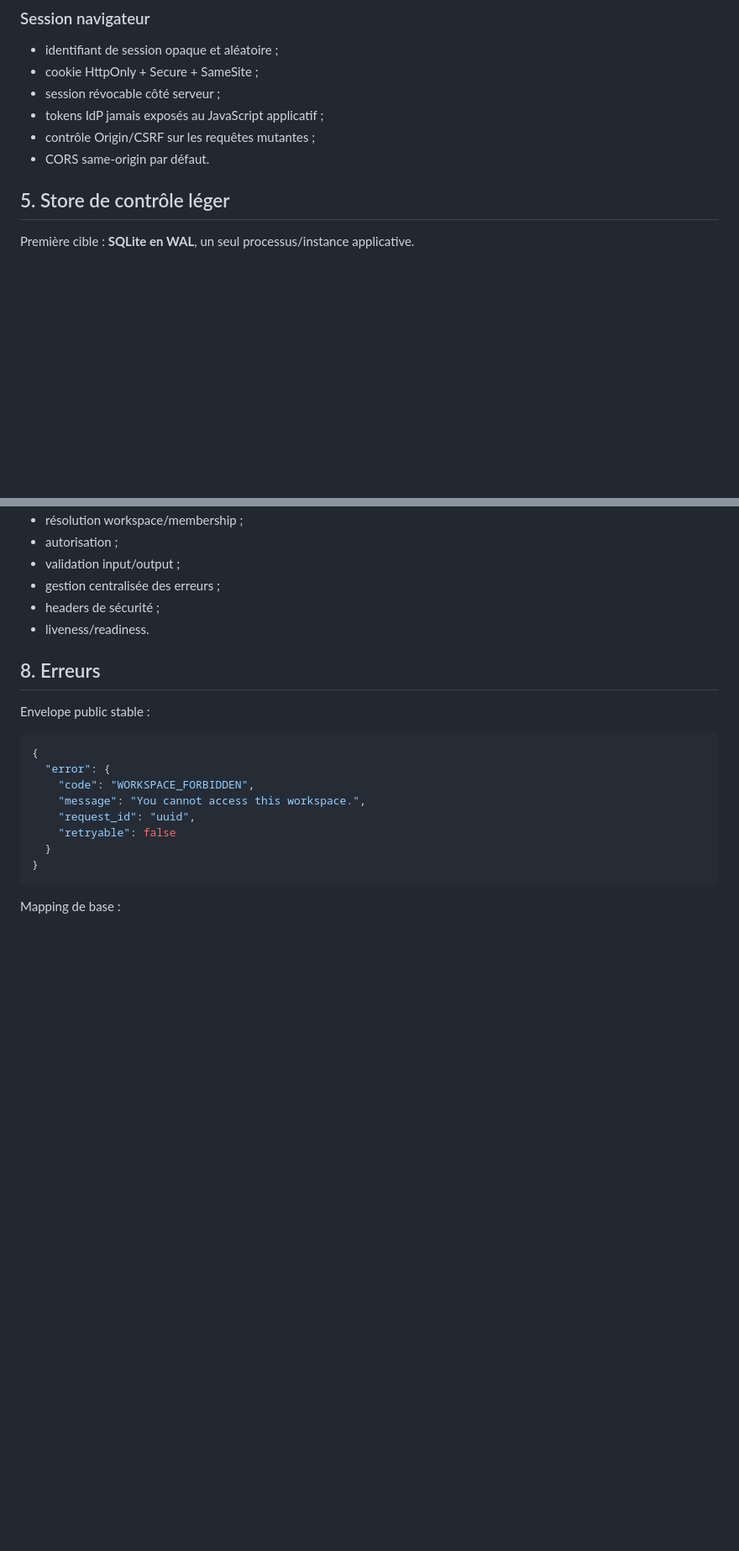
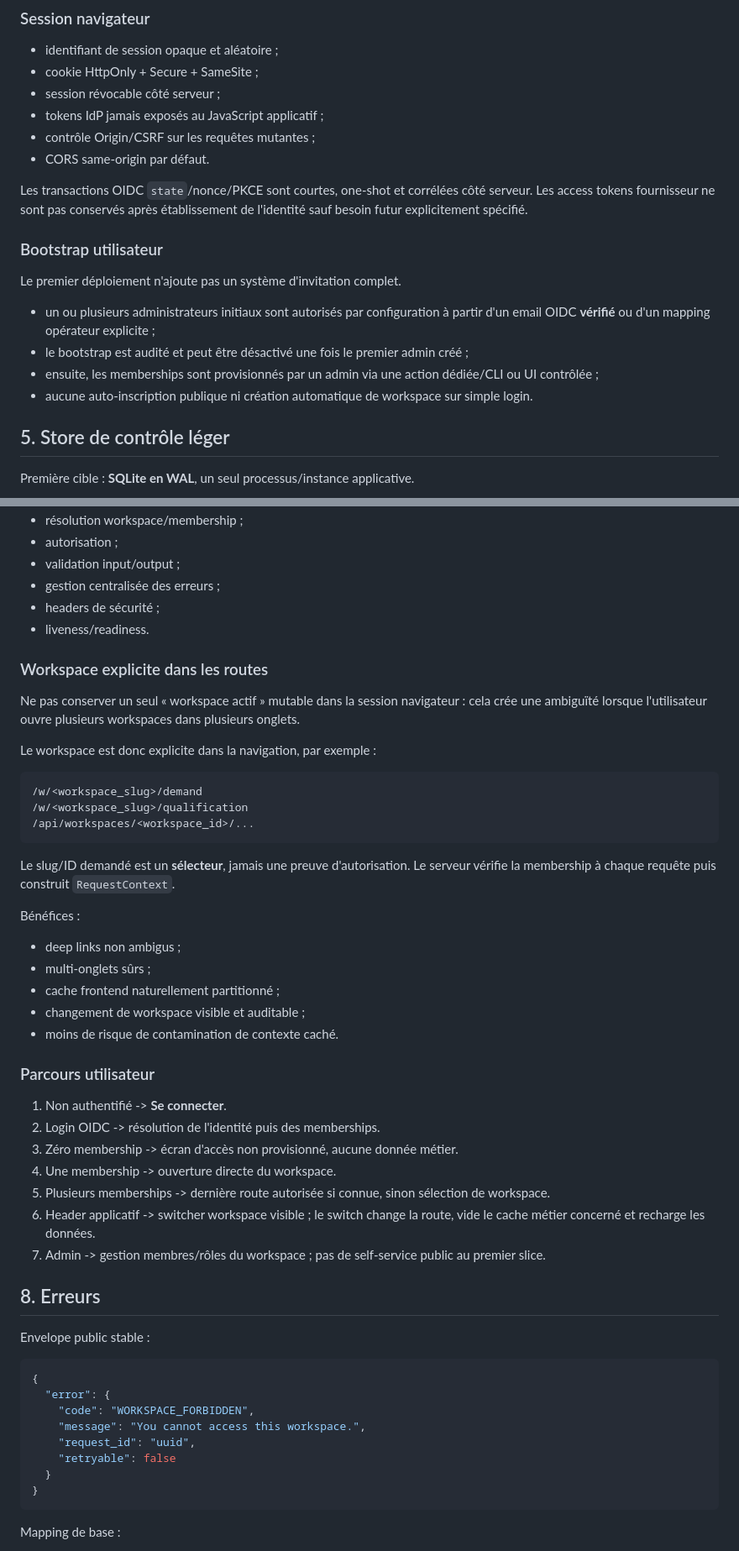
Before and after one commit to achard-arnaud/ai-maturity-diagnostic, a Markdown page: docs/PRD_runtime_foundation_v0_8.md, 2 parts joined by grey strips. Shown at 84% size. GitHub-like rendering; blank space fills up the shorter version.

Commit message:
v0.8 refinement — explicit workspace routes and bootstrap
Apply reviewed multi-workspace UX/security refinements: explicit workspace routes, per-request membership checks, safe multi-tab behavior, controlled bootstrap, OIDC transaction handling and anti-enumeration.

````diff
--- a/docs/PRD_runtime_foundation_v0_8.md
+++ b/docs/PRD_runtime_foundation_v0_8.md
@@ -66,6 +66,17 @@ Tous les services manipulant des données privées/mutables reçoivent ce contex
 - contrôle Origin/CSRF sur les requêtes mutantes ;
 - CORS same-origin par défaut.
 
+Les transactions OIDC `state`/nonce/PKCE sont courtes, one-shot et corrélées côté serveur. Les access tokens fournisseur ne sont pas conservés après établissement de l'identité sauf besoin futur explicitement spécifié.
+
+### Bootstrap utilisateur
+
+Le premier déploiement n'ajoute pas un système d'invitation complet.
+
+- un ou plusieurs administrateurs initiaux sont autorisés par configuration à partir d'un email OIDC **vérifié** ou d'un mapping opérateur explicite ;
+- le bootstrap est audité et peut être désactivé une fois le premier admin créé ;
+- ensuite, les memberships sont provisionnés par un admin via une action dédiée/CLI ou UI contrôlée ;
+- aucune auto-inscription publique ni création automatique de workspace sur simple login.
+
 ## 5. Store de contrôle léger
 
 Première cible : **SQLite en WAL**, un seul processus/instance applicative.
@@ -127,6 +140,37 @@ Le nouvel adaptateur possède :
 - gestion centralisée des erreurs ;
 - headers de sécurité ;
 - liveness/readiness.
+
+### Workspace explicite dans les routes
+
+Ne pas conserver un seul « workspace actif » mutable dans la session navigateur : cela crée une ambiguïté lorsque l'utilisateur ouvre plusieurs workspaces dans plusieurs onglets.
+
+Le workspace est donc explicite dans la navigation, par exemple :
+
+```text
+/w/<workspace_slug>/demand
+/w/<workspace_slug>/qualification
+/api/workspaces/<workspace_id>/...
+```
+
+Le slug/ID demandé est un **sélecteur**, jamais une preuve d'autorisation. Le serveur vérifie la membership à chaque requête puis construit `RequestContext`.
+
+Bénéfices :
+- deep links non ambigus ;
+- multi-onglets sûrs ;
+- cache frontend naturellement partitionné ;
+- changement de workspace visible et auditable ;
+- moins de risque de contamination de contexte caché.
+
+### Parcours utilisateur
+
+1. Non authentifié -> **Se connecter**.
+2. Login OIDC -> résolution de l'identité puis des memberships.
+3. Zéro membership -> écran d'accès non provisionné, aucune donnée métier.
+4. Une membership -> ouverture directe du workspace.
+5. Plusieurs memberships -> dernière route autorisée si connue, sinon sélection de workspace.
+6. Header applicatif -> switcher workspace visible ; le switch change la route, vide le cache métier concerné et recharge les données.
+7. Admin -> gestion membres/rôles du workspace ; pas de self-service public au premier slice.
 
 ## 8. Erreurs
 
````
Also changed, not shown: other parts of docs/PRD_runtime_foundation_v0_8.md (+5 -2 lines).
